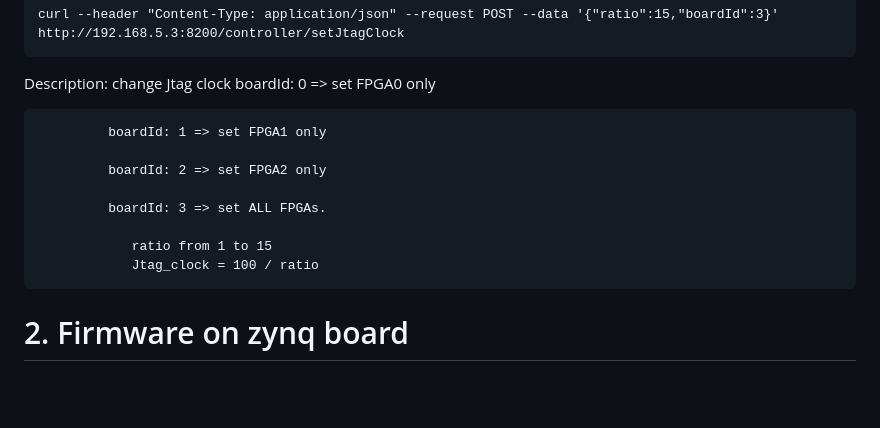
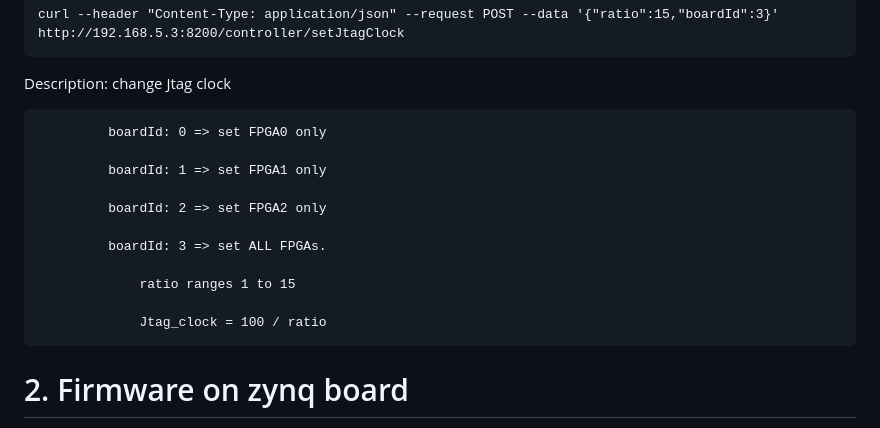
Before and after one commit to PachiraMining/E300_development, a Markdown page: README.md, the part around the change. GitHub-like rendering; blank space fills up the shorter version.

```diff
--- a/README.md
+++ b/README.md
@@ -106,6 +106,7 @@ Commandline:
 	curl --header "Content-Type: application/json" --request POST --data '{"ratio":15,"boardId":3}' http://192.168.5.3:8200/controller/setJtagClock
 
 Description: change Jtag clock
+
  			 boardId: 0 => set FPGA0 only
 
 			 boardId: 1 => set FPGA1 only
@@ -114,8 +115,9 @@ Description: change Jtag clock
 
 			 boardId: 3 => set ALL FPGAs.
 
-    			ratio from 1 to 15
-       			Jtag_clock = 100 / ratio
+    			 ratio ranges 1 to 15
+
+       			 Jtag_clock = 100 / ratio
 
 
 # 2. Firmware on zynq board
```
